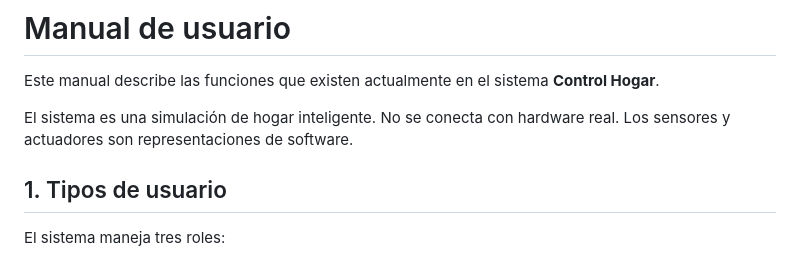
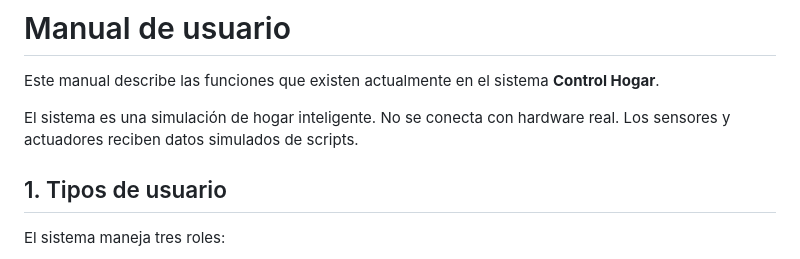
Before and after one commit to MiguelReyesMtz/ControlHogar, a Markdown page: docs/Manual_Usuario.md, the part around the change. GitHub-like rendering.

Commit message:
Clarify data handling of sensors and actuators
Updated description of sensors and actuators in the user manual.

```diff
--- a/docs/Manual_Usuario.md
+++ b/docs/Manual_Usuario.md
@@ -2,7 +2,7 @@
 
 Este manual describe las funciones que existen actualmente en el sistema **Control Hogar**.
 
-El sistema es una simulación de hogar inteligente. No se conecta con hardware real. Los sensores y actuadores son representaciones de software.
+El sistema es una simulación de hogar inteligente. No se conecta con hardware real. Los sensores y actuadores reciben datos simulados de scripts.
 
 ## 1. Tipos de usuario
 
```
